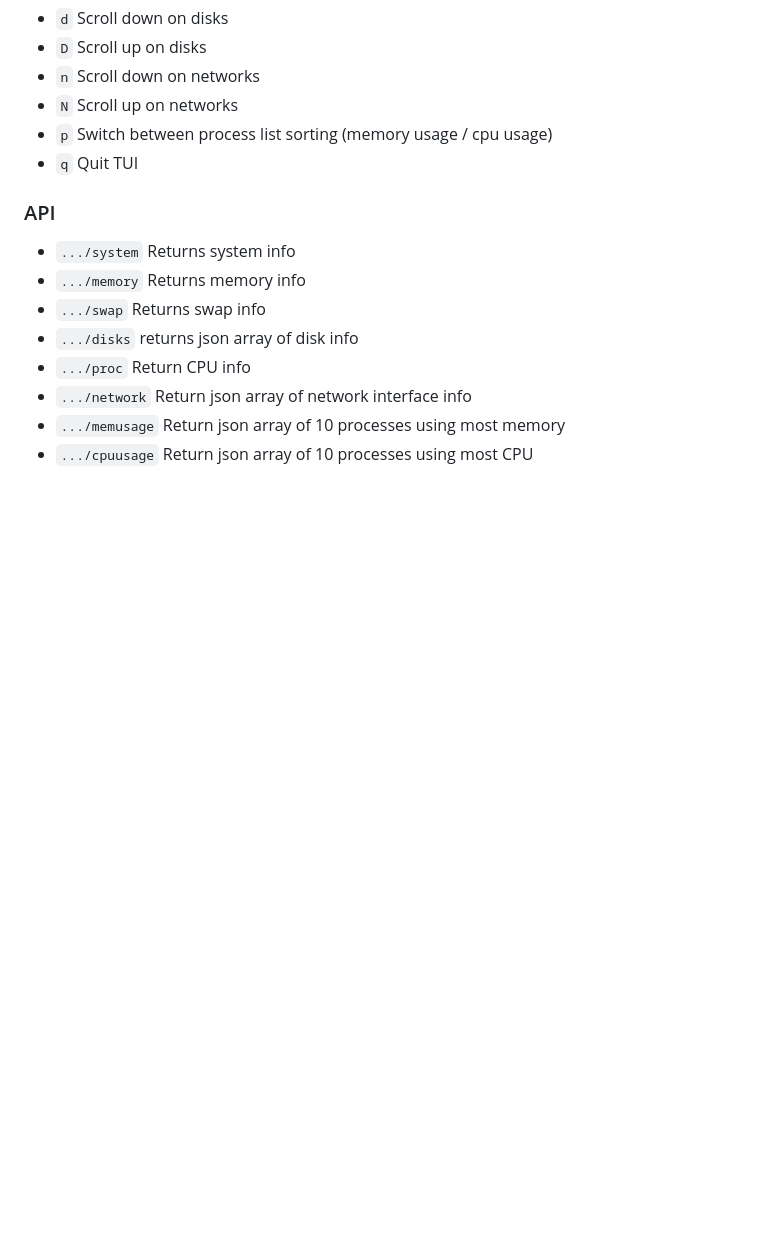
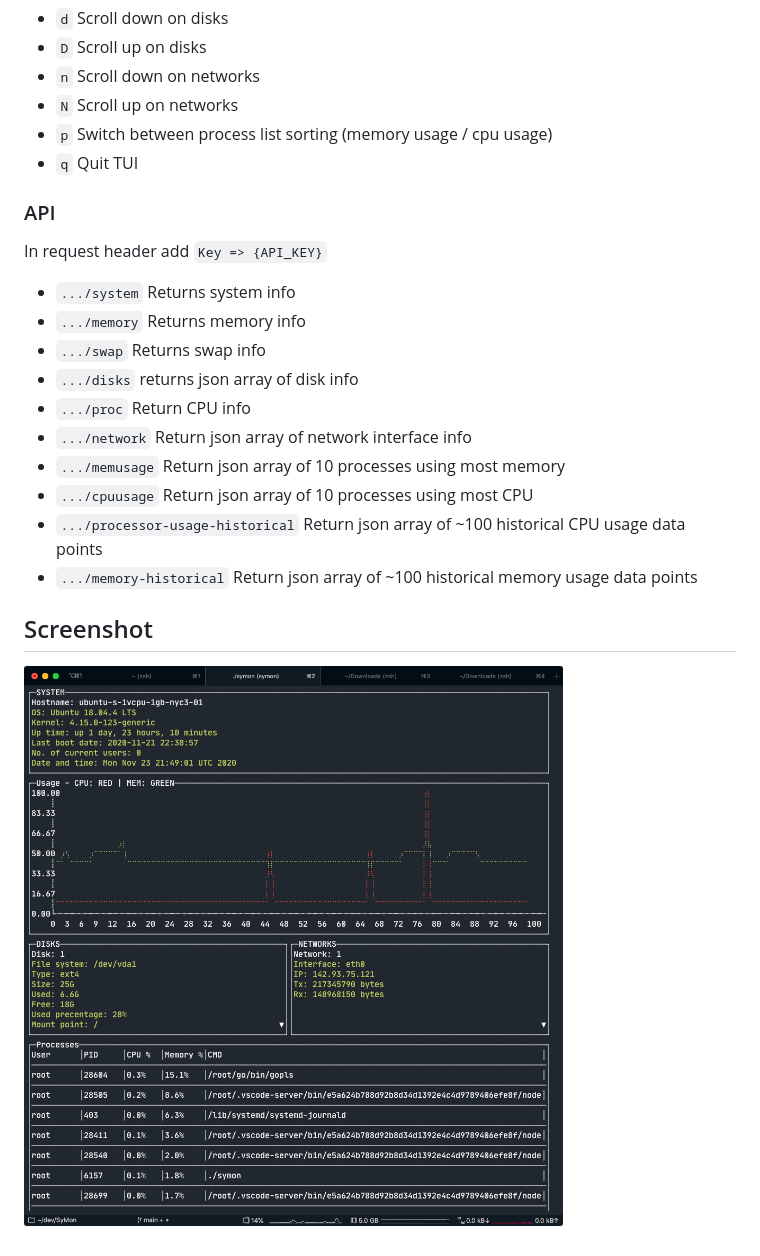
Before and after one commit to dhamith93/SyMon, a Markdown page: README.md, the part around one of its changes. Drawn GitHub-style; pictures changed too: screenshots/screenshot_01.png (added); blank space fills up the shorter version.

Commit message:
New screenshot + README update

```diff
--- a/README.md
+++ b/README.md
@@ -35,6 +32,8 @@ If you are connecting to remote servers, rename or copy `remote-example.json` as
 * `q` Quit TUI
 
 ### API
+In request header add `Key => {API_KEY}`
+
 * `.../system` Returns system info
 * `.../memory` Returns memory info
 * `.../swap` Returns swap info
@@ -43,3 +42,8 @@ If you are connecting to remote servers, rename or copy `remote-example.json` as
 * `.../network` Return json array of network interface info
 * `.../memusage` Return json array of 10 processes using most memory
 * `.../cpuusage` Return json array of 10 processes using most CPU
+* `.../processor-usage-historical` Return json array of ~100 historical CPU usage data points
+* `.../memory-historical` Return json array of ~100 historical memory usage data points
+
+## Screenshot
+![](screenshots/screenshot_01.png)
```
Also changed, not shown: other parts of README.md (+0 -3 lines).
